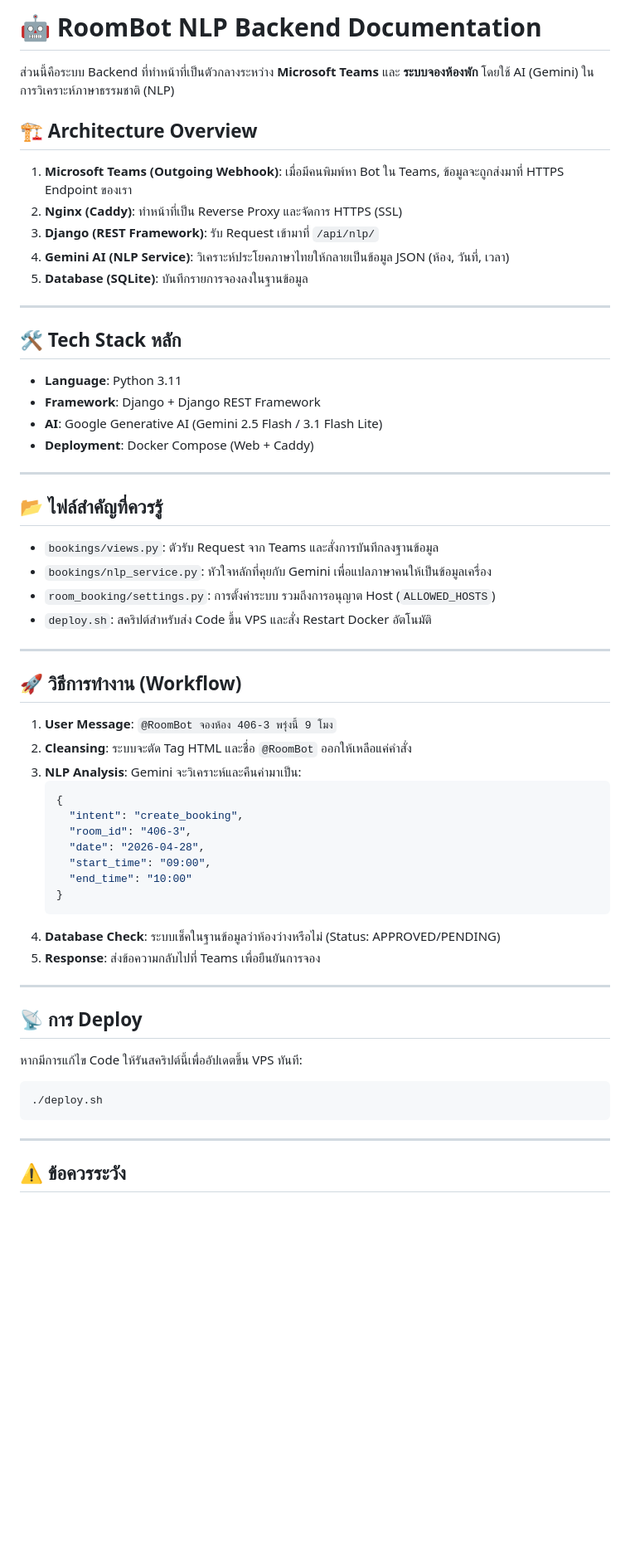
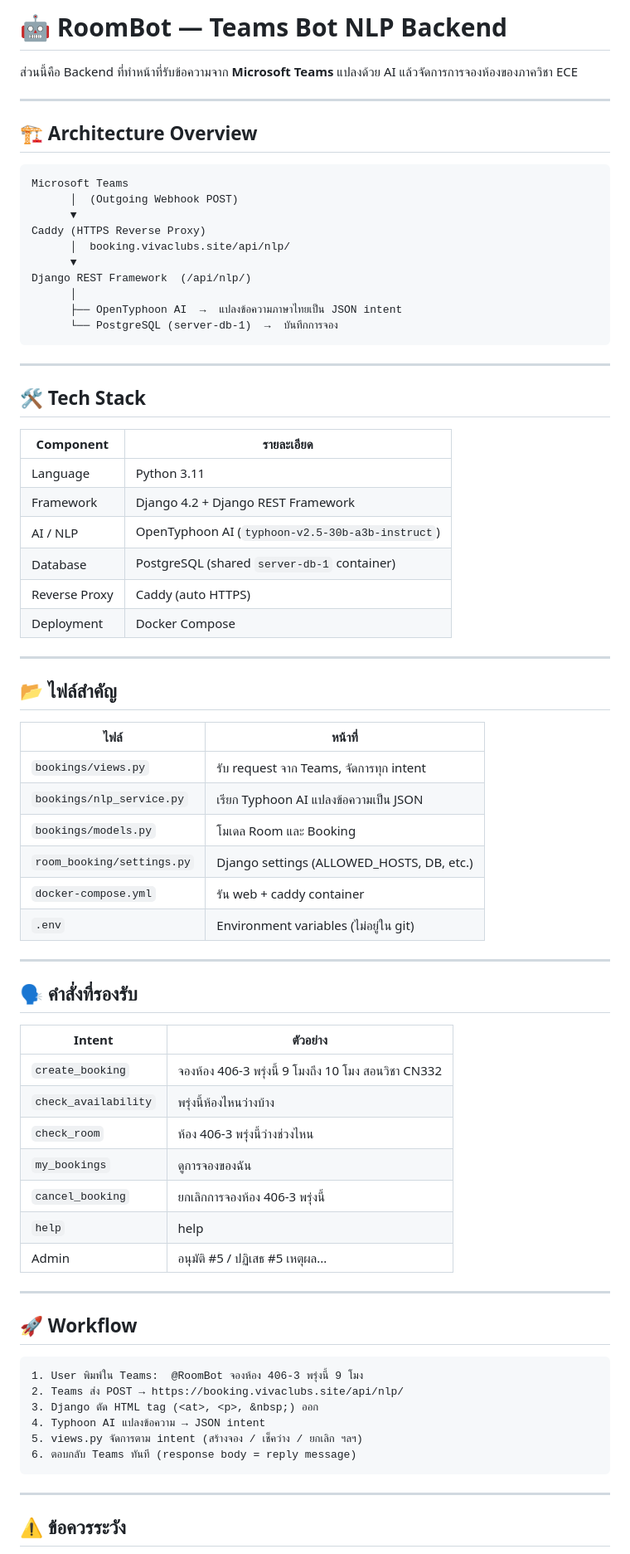
Before and after one commit to Sarankorn2547/ECE-BookingSystem, a Markdown page: teams-bot/README_BACKEND.md, the part around one of its changes. Shown at 83% size. GitHub-like rendering; blank space fills up the shorter version.

Commit message:
Add DEVELOPER_GUIDE.md and update teams-bot README (Typhoon, git workflow, deploy steps)

````diff
--- a/teams-bot/README_BACKEND.md
+++ b/teams-bot/README_BACKEND.md
@@ -1,59 +1,75 @@
-# 🤖 RoomBot NLP Backend Documentation
+# 🤖 RoomBot — Teams Bot NLP Backend
 
-ส่วนนี้คือระบบ Backend ที่ทำหน้าที่เป็นตัวกลางระหว่าง **Microsoft Teams** และ **ระบบจองห้องพัก** โดยใช้ AI (Gemini) ในการวิเคราะห์ภาษาธรรมชาติ (NLP)
+ส่วนนี้คือ Backend ที่ทำหน้าที่รับข้อความจาก **Microsoft Teams** แปลงด้วย AI แล้วจัดการการจองห้องของภาควิชา ECE
+
+---
 
 ## 🏗️ Architecture Overview
 
-1.  **Microsoft Teams (Outgoing Webhook)**: เมื่อมีคนพิมพ์หา Bot ใน Teams, ข้อมูลจะถูกส่งมาที่ HTTPS Endpoint ของเรา
-2.  **Nginx (Caddy)**: ทำหน้าที่เป็น Reverse Proxy และจัดการ HTTPS (SSL)
-3.  **Django (REST Framework)**: รับ Request เข้ามาที่ `/api/nlp/`
-4.  **Gemini AI (NLP Service)**: วิเคราะห์ประโยคภาษาไทยให้กลายเป็นข้อมูล JSON (ห้อง, วันที่, เวลา)
-5.  **Database (SQLite)**: บันทึกรายการจองลงในฐานข้อมูล
+```
+Microsoft Teams
+      │  (Outgoing Webhook POST)
+      ▼
+Caddy (HTTPS Reverse Proxy)
+      │  booking.vivaclubs.site/api/nlp/
+      ▼
+Django REST Framework  (/api/nlp/)
+      │
+      ├── OpenTyphoon AI  →  แปลงข้อความภาษาไทยเป็น JSON intent
+      └── PostgreSQL (server-db-1)  →  บันทึกการจอง
+```
 
 ---
 
-## 🛠️ Tech Stack หลัก
+## 🛠️ Tech Stack
 
--   **Language**: Python 3.11
--   **Framework**: Django + Django REST Framework
--   **AI**: Google Generative AI (Gemini 2.5 Flash / 3.1 Flash Lite)
--   **Deployment**: Docker Compose (Web + Caddy)
+| Component | รายละเอียด |
+|-----------|-----------|
+| Language | Python 3.11 |
+| Framework | Django 4.2 + Django REST Framework |
+| AI / NLP | OpenTyphoon AI (`typhoon-v2.5-30b-a3b-instruct`) |
+| Database | PostgreSQL (shared `server-db-1` container) |
+| Reverse Proxy | Caddy (auto HTTPS) |
+| Deployment | Docker Compose |
 
 ---
 
-## 📂 ไฟล์สำคัญที่ควรรู้
+## 📂 ไฟล์สำคัญ
 
--   `bookings/views.py`: ตัวรับ Request จาก Teams และสั่งการบันทึกลงฐานข้อมูล
--   `bookings/nlp_service.py`: หัวใจหลักที่คุยกับ Gemini เพื่อแปลภาษาคนให้เป็นข้อมูลเครื่อง
--   `room_booking/settings.py`: การตั้งค่าระบบ รวมถึงการอนุญาต Host (`ALLOWED_HOSTS`)
--   `deploy.sh`: สคริปต์สำหรับส่ง Code ขึ้น VPS และสั่ง Restart Docker อัตโนมัติ
+| ไฟล์ | หน้าที่ |
+|------|--------|
+| `bookings/views.py` | รับ request จาก Teams, จัดการทุก intent |
+| `bookings/nlp_service.py` | เรียก Typhoon AI แปลงข้อความเป็น JSON |
+| `bookings/models.py` | โมเดล Room และ Booking |
+| `room_booking/settings.py` | Django settings (ALLOWED_HOSTS, DB, etc.) |
+| `docker-compose.yml` | รัน web + caddy container |
+| `.env` | Environment variables (ไม่อยู่ใน git) |
 
 ---
 
-## 🚀 วิธีการทำงาน (Workflow)
+## 🗣️ คำสั่งที่รองรับ
 
-1.  **User Message**: `@RoomBot จองห้อง 406-3 พรุ่งนี้ 9 โมง`
-2.  **Cleansing**: ระบบจะตัด Tag HTML และชื่อ `@RoomBot` ออกให้เหลือแค่คำสั่ง
-3.  **NLP Analysis**: Gemini จะวิเคราะห์และคืนค่ามาเป็น:
-    ```json
-    {
-      "intent": "create_booking",
-      "room_id": "406-3",
-      "date": "2026-04-28",
-      "start_time": "09:00",
-      "end_time": "10:00"
-    }
-    ```
-4.  **Database Check**: ระบบเช็คในฐานข้อมูลว่าห้องว่างหรือไม่ (Status: APPROVED/PENDING)
-5.  **Response**: ส่งข้อความกลับไปที่ Teams เพื่อยืนยันการจอง
+| Intent | ตัวอย่าง |
+|--------|---------|
+| `create_booking` | จองห้อง 406-3 พรุ่งนี้ 9 โมงถึง 10 โมง สอนวิชา CN332 |
+| `check_availability` | พรุ่งนี้ห้องไหนว่างบ้าง |
+| `check_room` | ห้อง 406-3 พรุ่งนี้ว่างช่วงไหน |
+| `my_bookings` | ดูการจองของฉัน |
+| `cancel_booking` | ยกเลิกการจองห้อง 406-3 พรุ่งนี้ |
+| `help` | help |
+| Admin | อนุมัติ #5 / ปฏิเสธ #5 เหตุผล... |
 
 ---
 
-## 📡 การ Deploy
+## 🚀 Workflow
 
-หากมีการแก้ไข Code ให้รันสคริปต์นี้เพื่ออัปเดตขึ้น VPS ทันที:
-```bash
-./deploy.sh
+```
+1. User พิมพ์ใน Teams:  @RoomBot จองห้อง 406-3 พรุ่งนี้ 9 โมง
+2. Teams ส่ง POST → https://booking.vivaclubs.site/api/nlp/
+3. Django ตัด HTML tag (<at>, <p>, &nbsp;) ออก
+4. Typhoon AI แปลงข้อความ → JSON intent
+5. views.py จัดการตาม intent (สร้างจอง / เช็คว่าง / ยกเลิก ฯลฯ)
+6. ตอบกลับ Teams ทันที (response body = reply message)
 ```
 
 ---
````
Also changed, not shown: other parts of teams-bot/README_BACKEND.md (+4 -3 lines), DEVELOPER_GUIDE.md (added, +241 -0 lines).
